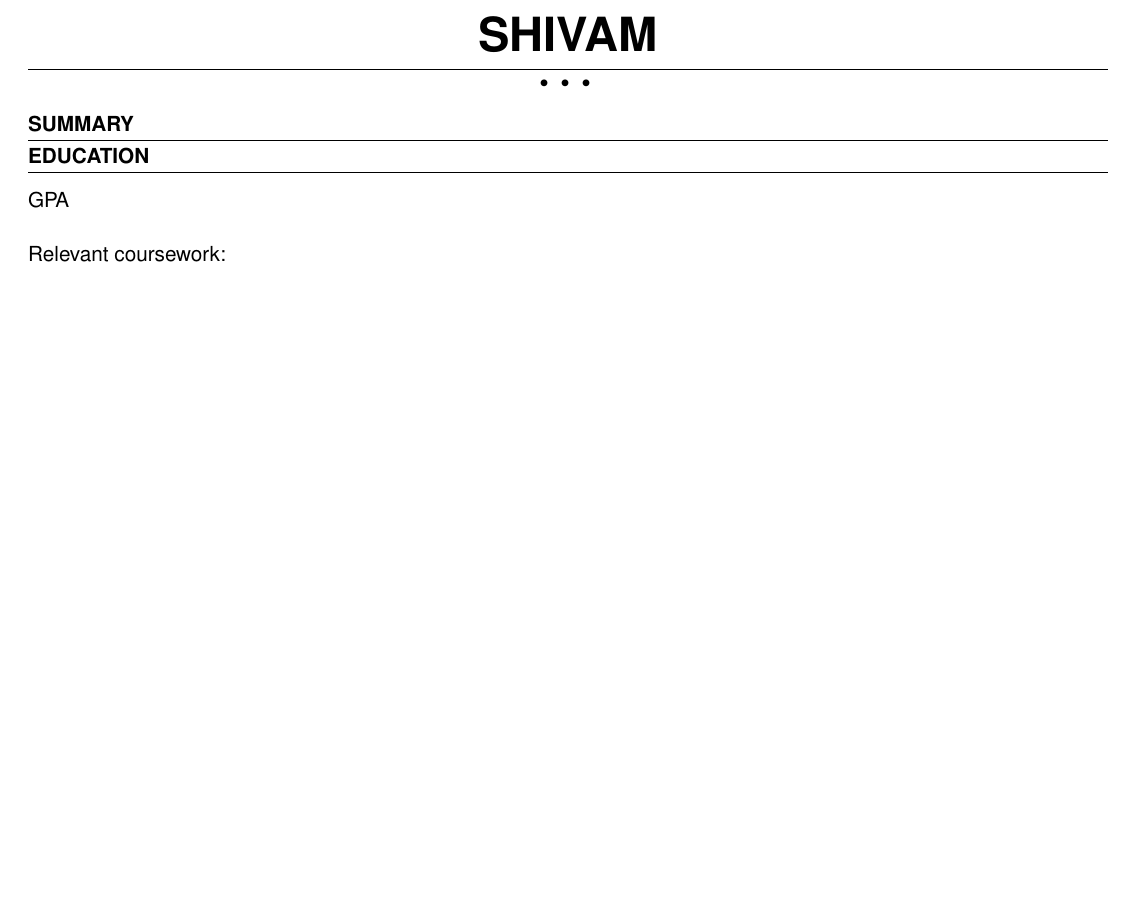
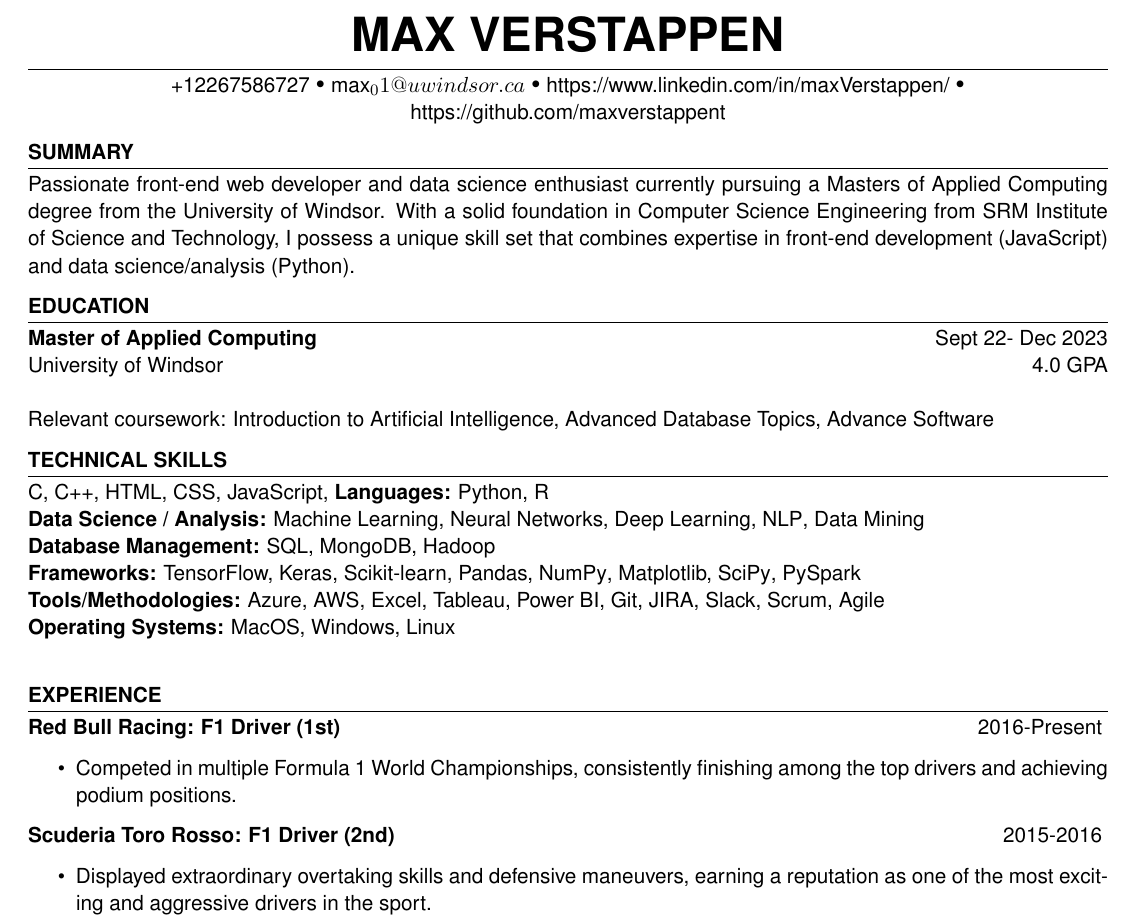
Before and after one commit to jaygabha/ResuMeister, a LaTeX CV (ParsingApp/new_test/formatted_resume.tex): part of the page, cut at the place of the change, the shorter picture padded with empty space. Compiled offline with pdfLaTeX.

Commit message:
Demo Resume added with some other minor changes.

```diff
--- a/ParsingApp/new_test/formatted_resume.tex
+++ b/ParsingApp/new_test/formatted_resume.tex
@@ -4,31 +4,51 @@
         \begin{document}
 
         \introduction[
-            fullname=Shivam,
-            email=,
-            phone=,
-            linkedin=,
-            github=
+            fullname=Max Verstappen,
+            email=max_01@uwindsor.ca,
+            phone=+12267586727,
+            linkedin=https://www.linkedin.com/in/maxVerstappen/,
+            github=https://github.com/maxverstappent
         ]
 
-        \summary{  }
+        \summary{ Passionate front-end web developer and data science enthusiast currently pursuing a Masters of Applied Computing degree from the University of Windsor. With a solid foundation in Computer Science Engineering from SRM Institute of Science and Technology, I possess a unique skill set that combines expertise in front-end development (JavaScript) and data science/analysis (Python). }
 
         \education{
 
             \educationItem[
-                university=,
-                graduation=,
-                grade=,
-                program=,
-                coursework=
+                university=University of Windsor,
+                graduation=Sept 22- Dec 2023,
+                grade=4.0,
+                program=Master of Applied Computing,
+                coursework=Introduction to Artificial Intelligence{,} Advanced Database Topics{,} Advance Software
             ]
 
         }
 
         \skills{
             \skillItem[
-            category=,
-            ski
+            category=Languages,
+            skills=Python{,} R,Java{,} C{,} C++{,} HTML{,} CSS{,} JavaScript
+        ] \\
+        \skillItem[
+            category=Data Science / Analysis,
+            skills=Machine Learning{,} Neural Networks{,} Deep Learning{,} NLP{,} Data Mining
+        ] \\
+        \skillItem[
+            category=Database Management,
+            skills=SQL{,} MongoDB{,} Hadoop
+        ] \\
+        \skillItem[
+            category=Frameworks,
+            skills=TensorFlow{,} Keras{,} Scikit-learn{,} Pandas{,} NumPy{,} Matplotlib{,} SciPy{,} PySpark
+        ] \\
+        \skillItem[
+            category=Tools/Methodologies,
+            skills=Azure{,} AWS{,} Excel{,} Tableau{,} Power BI{,} Git{,} JIRA{,} Slack{,} Scrum{,} Agile
+        ] \\
+        \skillItem[
+            category=Operating Systems,
+            skills=MacOS{,} Windows{,} Linux
         ] \\
 
         }
@@ -42,4 +59,21 @@
+                company=Red Bull Racing,
+                position=F1 Driver (1st),
+                duration=2016-Present
             ]
+
+            \begin{itemize}
+                \itemsep -6pt {}\item Competed in multiple Formula 1 World Championships, consistently finishing among the top drivers and achieving podium positions.
+            \end{itemize}
+
+            \experienceItem[
+                company=Scuderia Toro Rosso,
+                position=F1 Driver (2nd),
+                duration=2015-2016
+            ]
+
+            \begin{itemize}
+                \itemsep -6pt {}\item Displayed extraordinary overtaking skills and defensive maneuvers, earning a reputation as one of the most exciting and aggressive drivers in the sport.
+            \end{itemize}
 
 
 
@@ -54,11 +86,35 @@
+                    organization=Red Bull Racing, UK,
+                    duration=2022- Present
                 ]
+
+                \begin{itemize}
+                    \itemsep -6pt {}\item Analyzed race data, competitor strategies, and weather conditions to formulate effective race strategies.
+                \end{itemize}
+
+                \customItem[
+                    title=Driver Safety Advocacy Campaign,
+                    organization=Red Bull Racing, UK,
+                    duration=2021 - 2022
+                ]
+
+                \begin{itemize}
+                    \itemsep -6pt {}\item Advocated for driver safety awareness through public appearances and media engagements.
+                \end{itemize}
 
 
         \end{workSection}
         \begin{workSection}  {Certifications}
 
                     \customItem[
-                        title=,
-                        organization=,
-                        duration=
+                        title=Advanced Motorsport Engineering Certificate,
+                        organization=F1 Motor Sport,
+                        duration=Sept 22- Dec 2023
                     ]
+
+                    \begin{itemize}
+                        \itemsep -6pt {}\item Completed an intensive program in motorsport engineering, focusing on race car design and performance optimization.
+                    \end{itemize}
+
+                    \customItem[
+                        title=Advanced Defensive Driving Certificate,
+                        organization=Scuderia Toro Rosso,
```
Also changed, not shown: ParsingApp/new_test/formatted_resume.tex (13 more changed lines), 4 other files.
